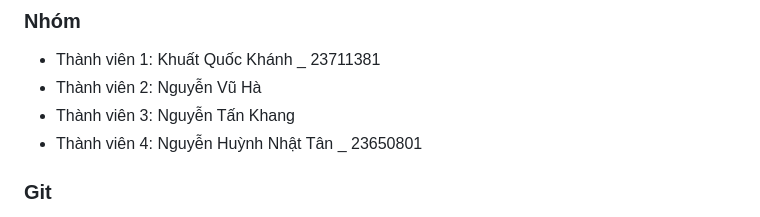
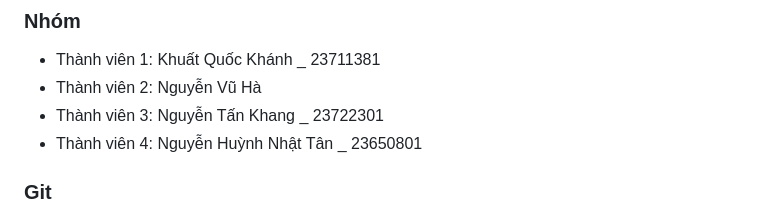
Before and after one commit to KhanhQuoc0203/TOURGO, a Markdown page: TOURGO_project-proposal.md, the part around the change. GitHub-like rendering.

```diff
--- a/TOURGO_project-proposal.md
+++ b/TOURGO_project-proposal.md
@@ -6,7 +6,7 @@
 
 - Thành viên 1: Khuất Quốc Khánh _ 23711381
 - Thành viên 2: Nguyễn Vũ Hà
-- Thành viên 3: Nguyễn Tấn Khang
+- Thành viên 3: Nguyễn Tấn Khang _ 23722301
 - Thành viên 4: Nguyễn Huỳnh Nhật Tân _ 23650801
 
 ### Git
```
